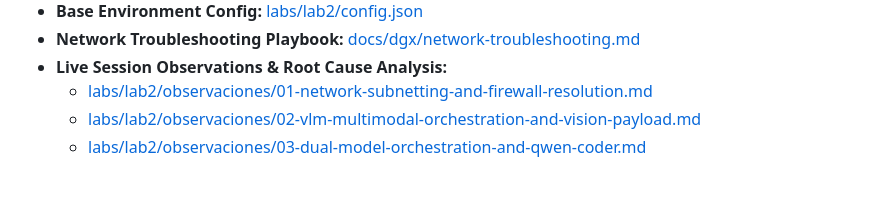
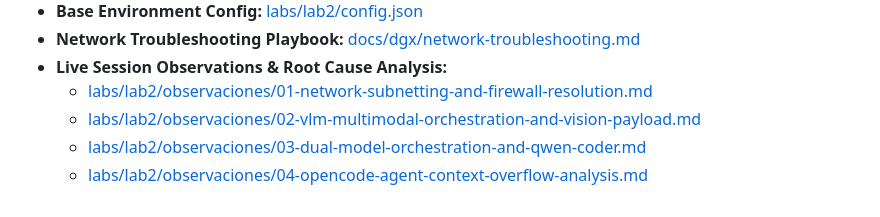
Before and after one commit to Jrgil20/IA_Aplicada, a Markdown page: labs/lab-02.md, the part around the change. GitHub-like rendering.

Commit message:
feat(labs): add analysis of OpenCode agent context overflow and model isolation architecture

```diff
--- a/labs/lab-02.md
+++ b/labs/lab-02.md
@@ -86,3 +86,4 @@
   - [labs/lab2/observaciones/01-network-subnetting-and-firewall-resolution.md](file:///home/jr_g/Develop/IA_Aplicada/labs/lab2/observaciones/01-network-subnetting-and-firewall-resolution.md)
   - [labs/lab2/observaciones/02-vlm-multimodal-orchestration-and-vision-payload.md](file:///home/jr_g/Develop/IA_Aplicada/labs/lab2/observaciones/02-vlm-multimodal-orchestration-and-vision-payload.md)
   - [labs/lab2/observaciones/03-dual-model-orchestration-and-qwen-coder.md](file:///home/jr_g/Develop/IA_Aplicada/labs/lab2/observaciones/03-dual-model-orchestration-and-qwen-coder.md)
+  - [labs/lab2/observaciones/04-opencode-agent-context-overflow-analysis.md](file:///home/jr_g/Develop/IA_Aplicada/labs/lab2/observaciones/04-opencode-agent-context-overflow-analysis.md)
```
Also changed, not shown: 2 other files.
